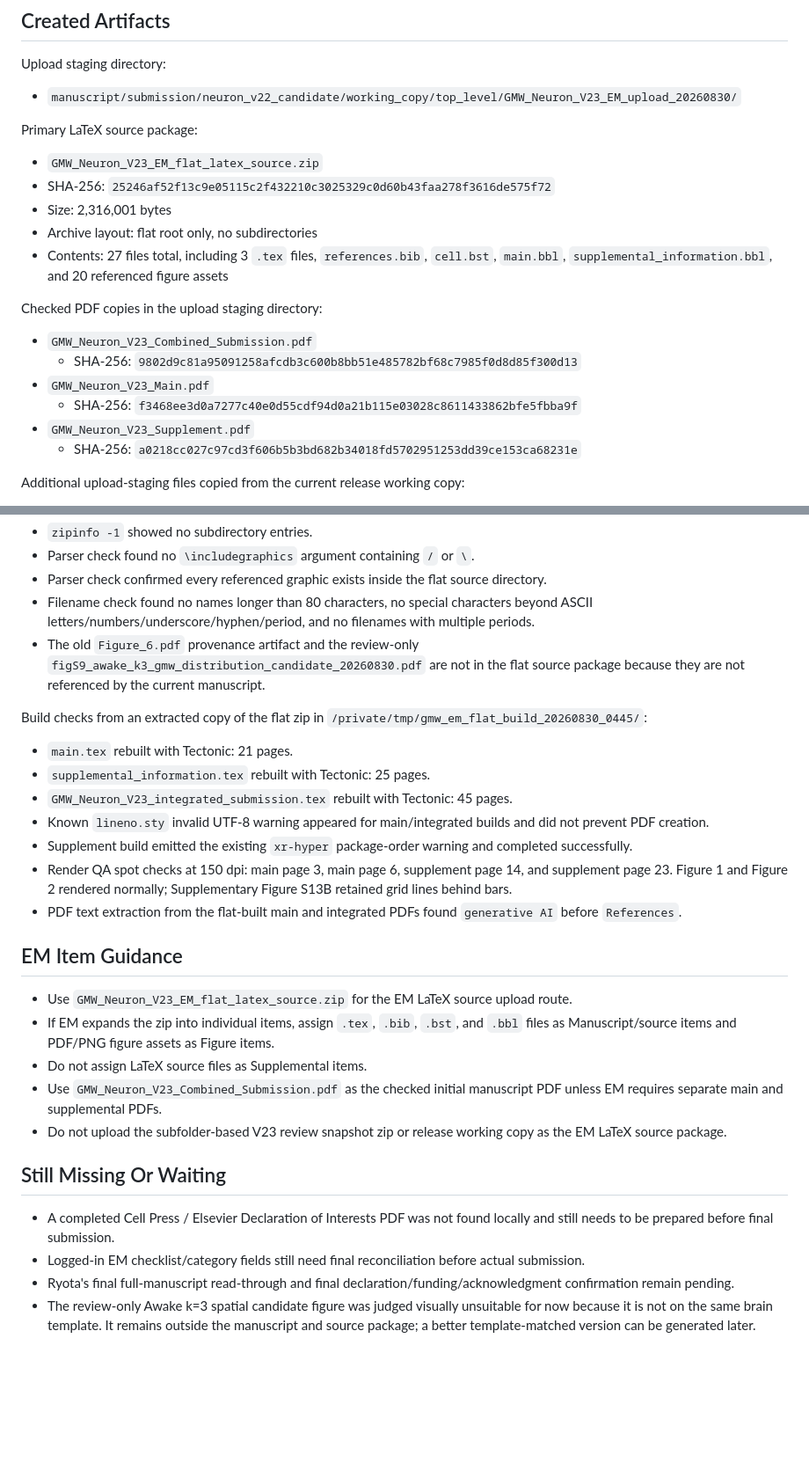
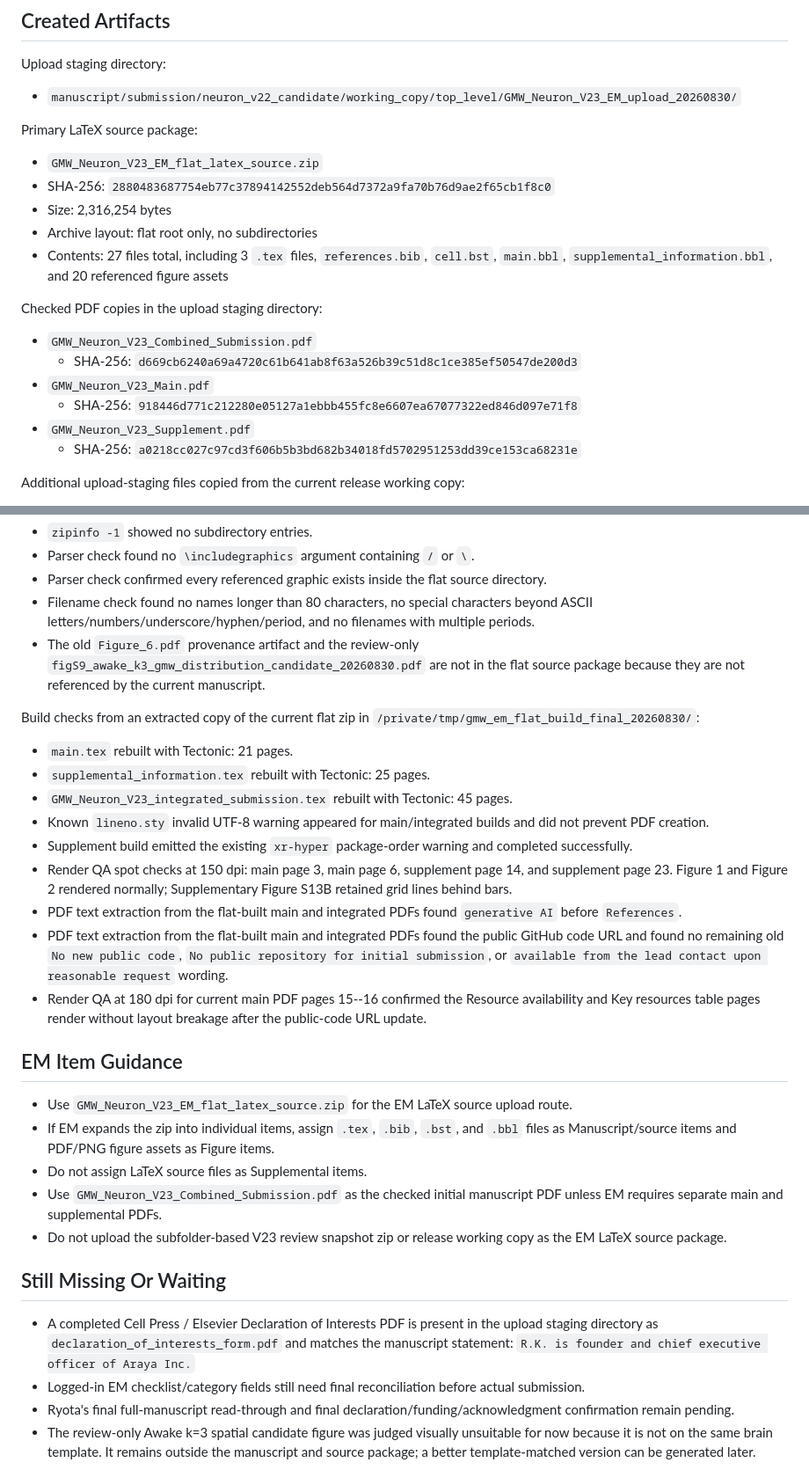
Before and after one commit to kanair-gif/gmw-neuron-review-code, a Markdown page: docs/em_flat_latex_package_2026-08-30.md, 2 parts joined by grey strips. Shown at 88% size. Drawn GitHub-style; blank space fills up the shorter version.

Commit message:
Update EM flat package audit note for public code-access version

```diff
--- a/docs/em_flat_latex_package_2026-08-30.md
+++ b/docs/em_flat_latex_package_2026-08-30.md
@@ -15,17 +15,17 @@ Upload staging directory:
 Primary LaTeX source package:
 
 - `GMW_Neuron_V23_EM_flat_latex_source.zip`
-- SHA-256: `25246af52f13c9e05115c2f432210c3025329c0d60b43faa278f3616de575f72`
-- Size: 2,316,001 bytes
+- SHA-256: `2880483687754eb77c37894142552deb564d7372a9fa70b76d9ae2f65cb1f8c0`
+- Size: 2,316,254 bytes
 - Archive layout: flat root only, no subdirectories
 - Contents: 27 files total, including 3 `.tex` files, `references.bib`, `cell.bst`, `main.bbl`, `supplemental_information.bbl`, and 20 referenced figure assets
 
 Checked PDF copies in the upload staging directory:
 
 - `GMW_Neuron_V23_Combined_Submission.pdf`
-  - SHA-256: `9802d9c81a95091258afcdb3c600b8bb51e485782bf68c7985f0d8d85f300d13`
+  - SHA-256: `d669cb6240a69a4720c61b641ab8f63a526b39c51d8c1ce385ef50547de200d3`
 - `GMW_Neuron_V23_Main.pdf`
-  - SHA-256: `f3468ee3d0a7277c40e0d55cdf94d0a21b115e03028c8611433862bfe5fbba9f`
+  - SHA-256: `918446d771c212280e05127a1ebbb455fc8e6607ea67077322ed846d097e71f8`
 - `GMW_Neuron_V23_Supplement.pdf`
   - SHA-256: `a0218cc027c97cd3f606b5b3bd682b34018fd5702951253dd39ce153ca68231e`
 
@@ -71,7 +71,7 @@ Flat package checks:
 - Filename check found no names longer than 80 characters, no special characters beyond ASCII letters/numbers/underscore/hyphen/period, and no filenames with multiple periods.
 - The old `Figure_6.pdf` provenance artifact and the review-only `figS9_awake_k3_gmw_distribution_candidate_20260830.pdf` are not in the flat source package because they are not referenced by the current manuscript.
 
-Build checks from an extracted copy of the flat zip in `/private/tmp/gmw_em_flat_build_20260830_0445/`:
+Build checks from an extracted copy of the current flat zip in `/private/tmp/gmw_em_flat_build_final_20260830/`:
 
 - `main.tex` rebuilt with Tectonic: 21 pages.
 - `supplemental_information.tex` rebuilt with Tectonic: 25 pages.
@@ -80,6 +80,8 @@ Build checks from an extracted copy of the flat zip in `/private/tmp/gmw_em_flat
 - Supplement build emitted the existing `xr-hyper` package-order warning and completed successfully.
 - Render QA spot checks at 150 dpi: main page 3, main page 6, supplement page 14, and supplement page 23. Figure 1 and Figure 2 rendered normally; Supplementary Figure S13B retained grid lines behind bars.
 - PDF text extraction from the flat-built main and integrated PDFs found `generative AI` before `References`.
+- PDF text extraction from the flat-built main and integrated PDFs found the public GitHub code URL and found no remaining old `No new public code`, `No public repository for initial submission`, or `available from the lead contact upon reasonable request` wording.
+- Render QA at 180 dpi for current main PDF pages 15--16 confirmed the Resource availability and Key resources table pages render without layout breakage after the public-code URL update.
 
 ## EM Item Guidance
 
@@ -91,7 +93,7 @@ Build checks from an extracted copy of the flat zip in `/private/tmp/gmw_em_flat
 
 ## Still Missing Or Waiting
 
-- A completed Cell Press / Elsevier Declaration of Interests PDF was not found locally and still needs to be prepared before final submission.
+- A completed Cell Press / Elsevier Declaration of Interests PDF is present in the upload staging directory as `declaration_of_interests_form.pdf` and matches the manuscript statement: `R.K. is founder and chief executive officer of Araya Inc.`
 - Logged-in EM checklist/category fields still need final reconciliation before actual submission.
 - Ryota's final full-manuscript read-through and final declaration/funding/acknowledgment confirmation remain pending.
 - The review-only Awake k=3 spatial candidate figure was judged visually unsuitable for now because it is not on the same brain template. It remains outside the manuscript and source package; a better template-matched version can be generated later.
```
